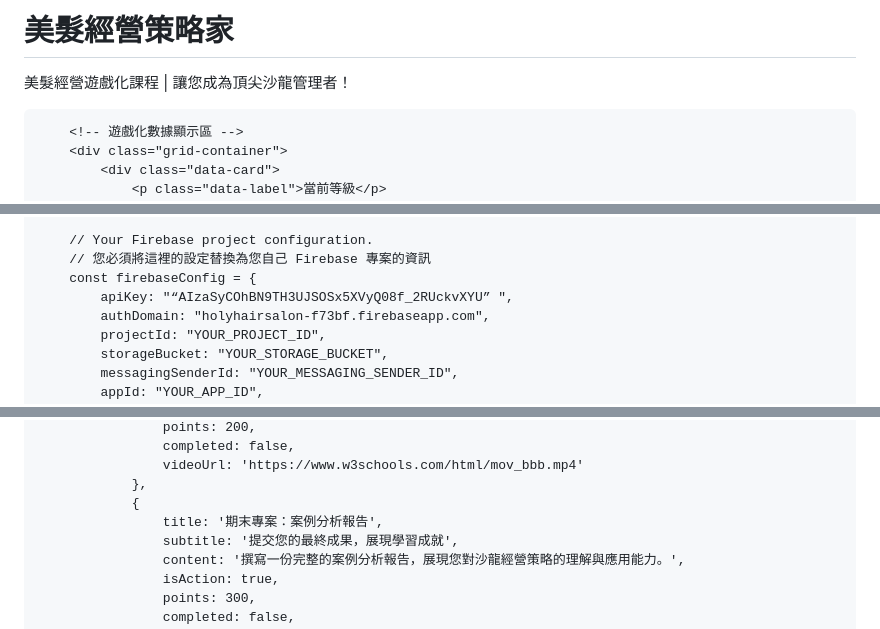
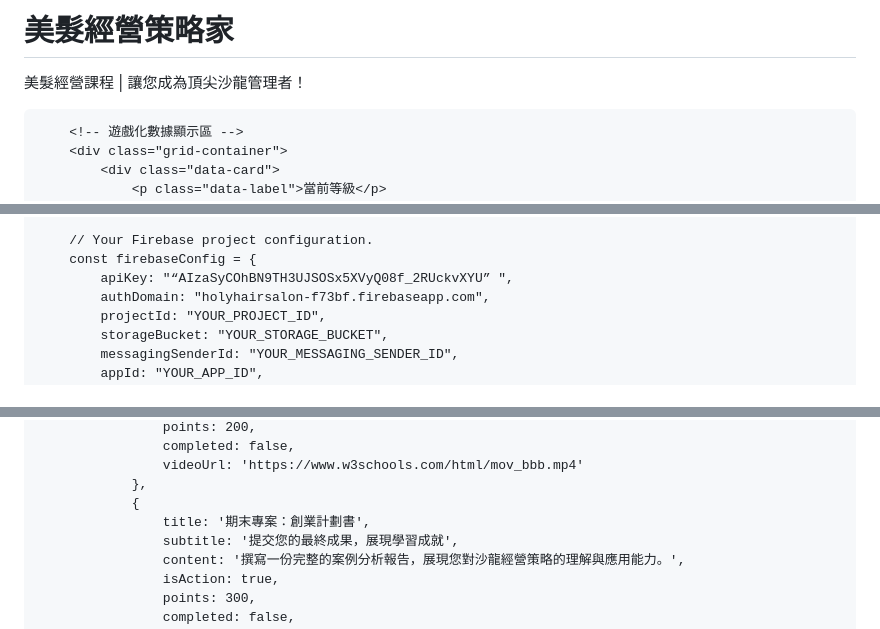
Before and after one commit to pollyyeh61-eng/hair_salon_course, a Markdown page: README.md, 3 parts joined by grey strips. Rendered like a GitHub page.

```diff
--- a/README.md
+++ b/README.md
@@ -3,7 +3,7 @@
 <head>
     <meta charset="UTF-8">
     <meta name="viewport" content="width=device-width, initial-scale=1.0">
-    <title>美髮經營課程</title>
+    <title>美髮經營遊戲化課程</title>
     <script src="https://cdn.tailwindcss.com"></script>
     <style>
         @import url('https://fonts.googleapis.com/css2?family=Inter:wght@400;700;800&display=swap');
@@ -308,7 +308,7 @@
         <!-- 核心目標與標題 -->
         <div class="text-center mb-8">
             <h1 class="title">美髮經營策略家</h1>
-            <p class="subtitle">美髮經營遊戲化課程 | 讓您成為頂尖沙龍管理者！</p>
+            <p class="subtitle">美髮經營課程 | 讓您成為頂尖沙龍管理者！</p>
         </div>
 
         <!-- 遊戲化數據顯示區 -->
@@ -378,7 +378,6 @@
         import { getFirestore, doc, getDoc, setDoc, setLogLevel } from "https://www.gstatic.com/firebasejs/11.6.1/firebase-firestore.js";
 
         // Your Firebase project configuration.
-        // 您必須將這裡的設定替換為您自己 Firebase 專案的資訊
         const firebaseConfig = {
             apiKey: "“AIzaSyCOhBN9TH3UJSOSx5XVyQ08f_2RUckvXYU” ",
             authDomain: "holyhairsalon-f73bf.firebaseapp.com",
@@ -465,7 +464,7 @@
                     videoUrl: 'https://www.w3schools.com/html/mov_bbb.mp4'
                 },
                 {
-                    title: '期末專案：案例分析報告',
+                    title: '期末專案：創業計劃書',
                     subtitle: '提交您的最終成果，展現學習成就',
                     content: '撰寫一份完整的案例分析報告，展現您對沙龍經營策略的理解與應用能力。',
                     isAction: true,
```
